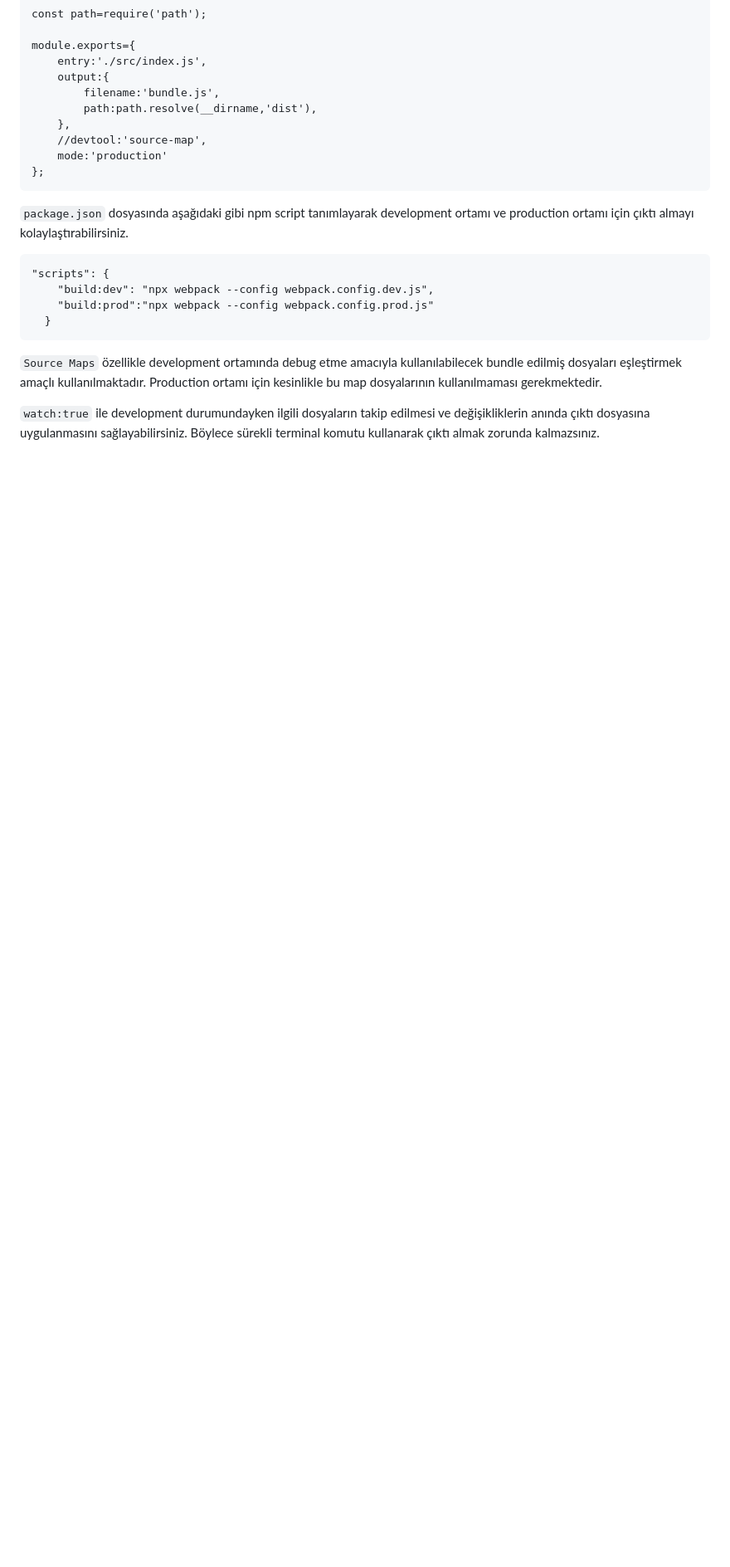
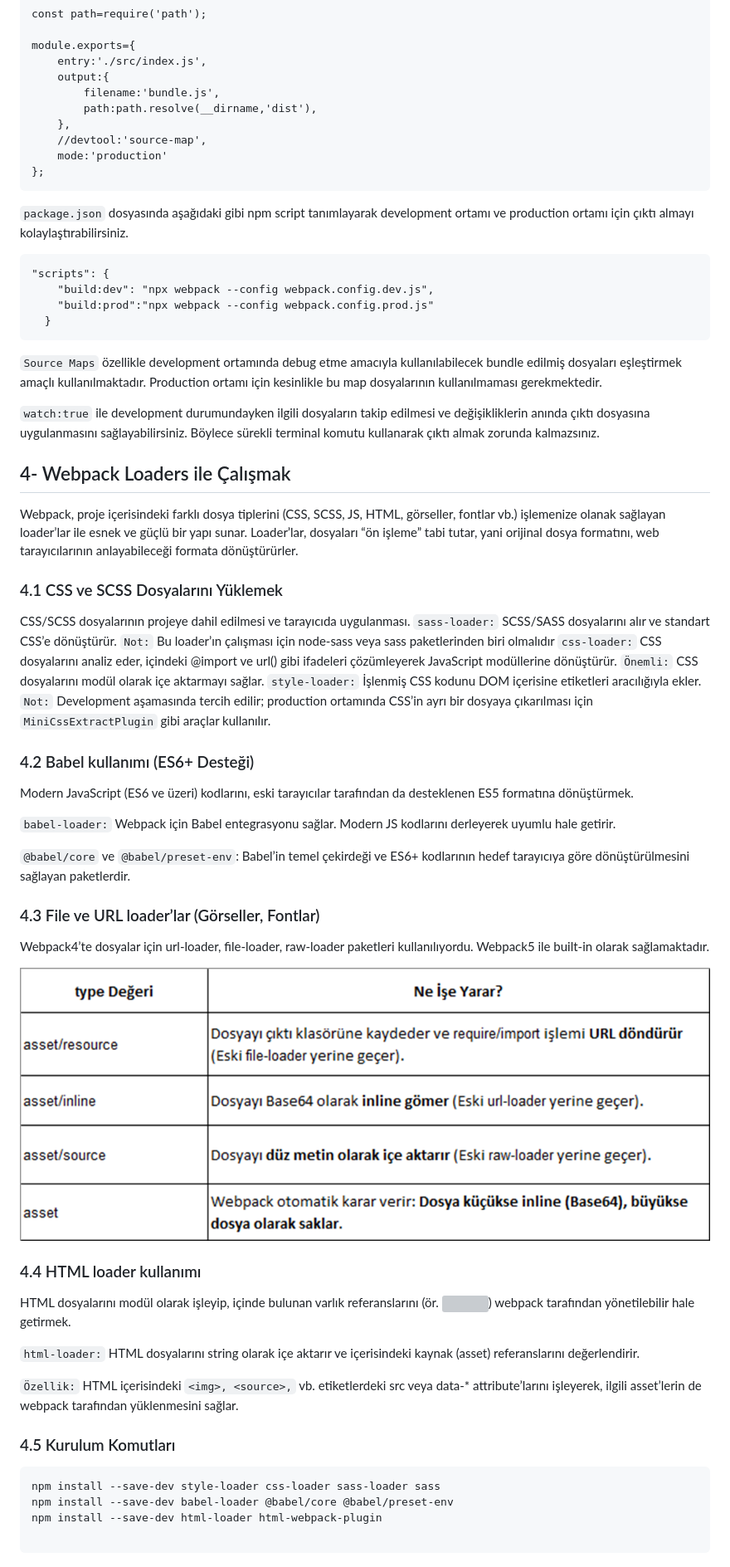
Before and after one commit to MertOzenEgitim/WebpackDemo, a Markdown page: README.md, the part around the change. Shown at 83% size. Drawn GitHub-style; pictures changed too: readme-image/fileurlloadertable.png (added); blank space fills up the shorter version; grey boxes are pictures that could not be loaded.

````diff
--- a/README.md
+++ b/README.md
@@ -165,3 +165,48 @@ module.exports={
 `Source Maps` özellikle development ortamında debug etme amacıyla kullanılabilecek bundle edilmiş dosyaları eşleştirmek amaçlı kullanılmaktadır. Production ortamı için kesinlikle bu map dosyalarının kullanılmaması gerekmektedir.
 
 `watch:true` ile development durumundayken ilgili dosyaların takip edilmesi ve değişikliklerin anında çıktı dosyasına uygulanmasını sağlayabilirsiniz. Böylece sürekli terminal komutu kullanarak çıktı almak zorunda kalmazsınız.
+
+## 4- Webpack Loaders ile Çalışmak
+
+Webpack, proje içerisindeki farklı dosya tiplerini (CSS, SCSS, JS, HTML, görseller, fontlar vb.) işlemenize olanak sağlayan loader’lar ile esnek ve güçlü bir yapı sunar. Loader’lar, dosyaları “ön işleme” tabi tutar, yani orijinal dosya formatını, web tarayıcılarının anlayabileceği formata dönüştürürler.
+
+### 4.1	CSS ve SCSS Dosyalarını Yüklemek
+CSS/SCSS dosyalarının projeye dahil edilmesi ve tarayıcıda uygulanması.
+`sass-loader:` SCSS/SASS dosyalarını alır ve standart CSS’e dönüştürür.
+`Not:` Bu loader’ın çalışması için node-sass veya sass paketlerinden biri olmalıdır
+`css-loader:` CSS dosyalarını analiz eder, içindeki @import ve url() gibi ifadeleri çözümleyerek JavaScript modüllerine dönüştürür.
+`Önemli:` CSS dosyalarını modül olarak içe aktarmayı sağlar.
+`style-loader:` İşlenmiş CSS kodunu DOM içerisine <style> etiketleri aracılığıyla ekler.
+`Not:` Development aşamasında tercih edilir; production ortamında CSS’in ayrı bir dosyaya çıkarılması için `MiniCssExtractPlugin` gibi araçlar kullanılır.
+
+### 4.2	Babel kullanımı (ES6+ Desteği)
+
+Modern JavaScript (ES6 ve üzeri) kodlarını, eski tarayıcılar tarafından da desteklenen ES5 formatına dönüştürmek.
+
+`babel-loader:` Webpack için Babel entegrasyonu sağlar. Modern JS kodlarını derleyerek uyumlu hale getirir.
+
+`@babel/core` ve `@babel/preset-env`: Babel’in temel çekirdeği ve ES6+ kodlarının hedef tarayıcıya göre dönüştürülmesini sağlayan paketlerdir.
+
+### 4.3	File ve URL loader’lar (Görseller, Fontlar)
+
+Webpack4’te dosyalar için url-loader, file-loader, raw-loader paketleri kullanılıyordu. Webpack5 ile built-in
+olarak sağlamaktadır.
+
+![fileurlloadertable](readme-image/fileurlloadertable.png)
+
+### 4.4	HTML loader kullanımı
+
+HTML dosyalarını modül olarak işleyip, içinde bulunan varlık referanslarını (ör. <img src="">) webpack tarafından yönetilebilir hale getirmek.
+
+`html-loader:` HTML dosyalarını string olarak içe aktarır ve içerisindeki kaynak (asset) referanslarını değerlendirir.
+
+`Özellik:` HTML içerisindeki `<img>, <source>,` vb. etiketlerdeki src veya data-* attribute’larını işleyerek, ilgili asset’lerin de webpack tarafından yüklenmesini sağlar.
+
+### 4.5	Kurulum Komutları
+
+```npm
+npm install --save-dev style-loader css-loader sass-loader sass
+npm install --save-dev babel-loader @babel/core @babel/preset-env
+npm install --save-dev html-loader html-webpack-plugin
+
+```
````
Also changed, not shown: src/assets/images/logo.png (added), 14 other files.
